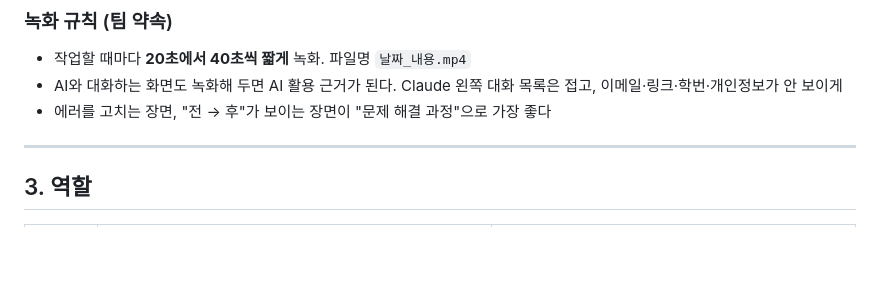
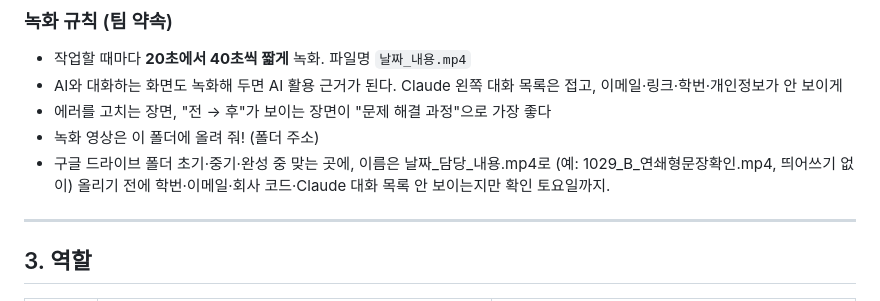
Before and after one commit to mandoo-roid/CatchPhish, a Markdown page: docs/AI_인수인계.md, the part around the change. Drawn GitHub-style; blank space fills up the shorter version.

Commit message:
[A] 구글 드라이브 동영상 녹화 업로드 양식 추가

```diff
--- a/docs/AI_인수인계.md
+++ b/docs/AI_인수인계.md
@@ -56,6 +56,10 @@
 - 작업할 때마다 **20초에서 40초씩 짧게** 녹화. 파일명 `날짜_내용.mp4`
 - AI와 대화하는 화면도 녹화해 두면 AI 활용 근거가 된다. Claude 왼쪽 대화 목록은 접고, 이메일·링크·학번·개인정보가 안 보이게
 - 에러를 고치는 장면, "전 → 후"가 보이는 장면이 "문제 해결 과정"으로 가장 좋다
+- 녹화 영상은 이 폴더에 올려 줘! (폴더 주소)
+- 구글 드라이브 폴더 초기·중기·완성 중 맞는 곳에, 이름은 날짜_담당_내용.mp4로 (예: 1029_B_연쇄형문장확인.mp4, 띄어쓰기 없이)
+  올리기 전에 학번·이메일·회사 코드·Claude 대화 목록 안 보이는지만 확인
+  토요일까지.
 
 ---
 
```
